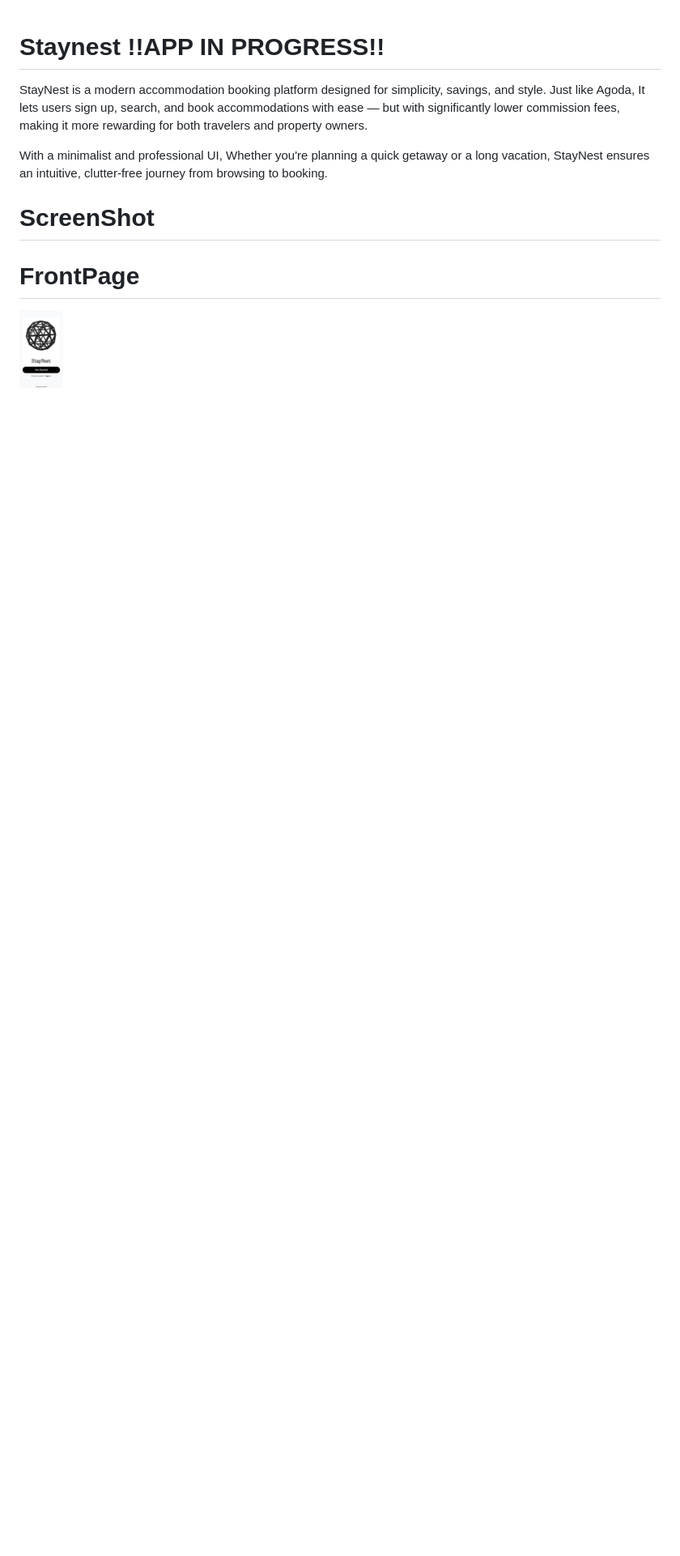
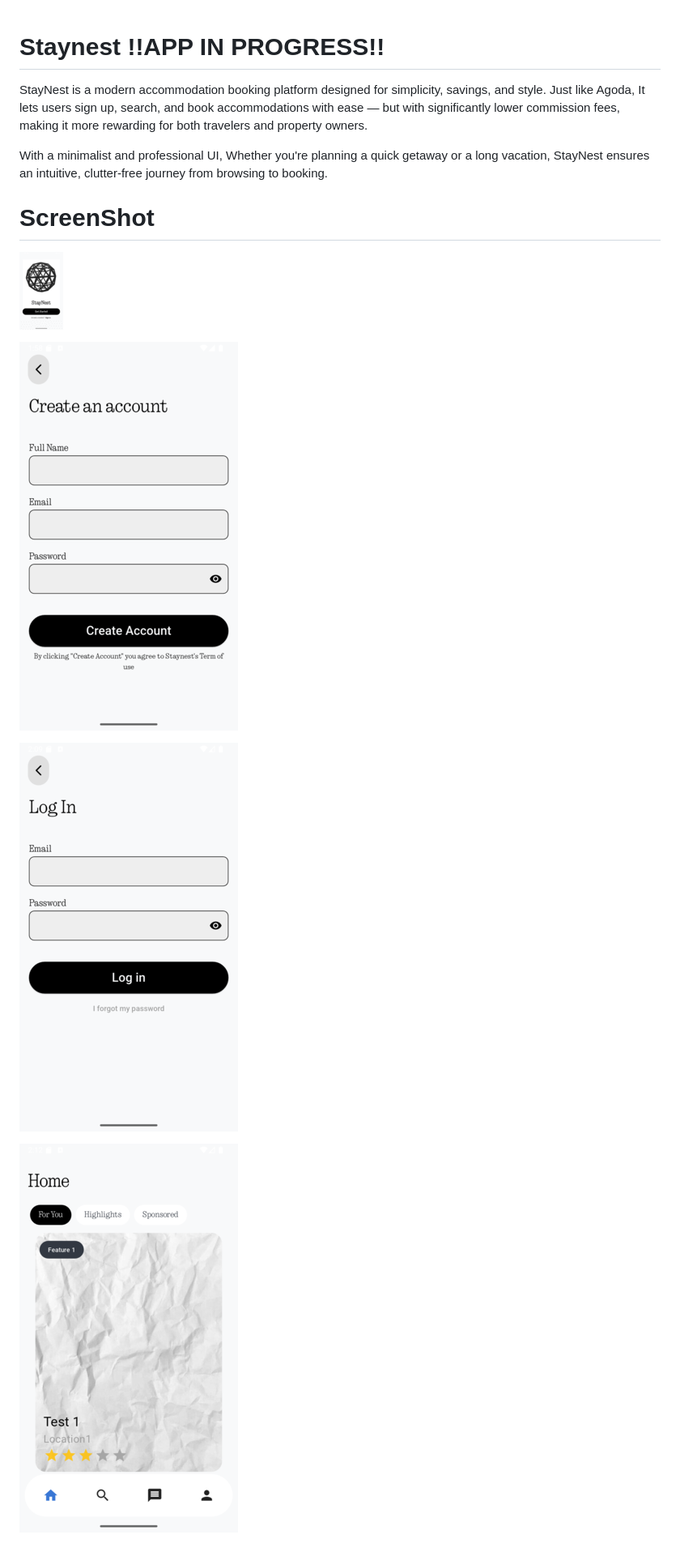
Before and after one commit to Tokibah/staynest, a Markdown page: README.md, the part around the change. Shown: that part at 81% size. GitHub-like rendering; pictures changed too: readme_image/st_createaccount.png, readme_image/st_home.png, readme_image/st_login.png; blank space fills up the shorter version.

```diff
--- a/README.md
+++ b/README.md
@@ -6,5 +6,10 @@ With a minimalist and professional UI, Whether you're planning a quick getaway o
 
 # ScreenShot
 
-# FrontPage
 ![Front](readme_image/stfront.png)
+
+![Create](readme_image/st_createaccount.png)
+
+![Login](readme_image/st_login.png)
+
+![Home](readme_image/st_home.png)
```
